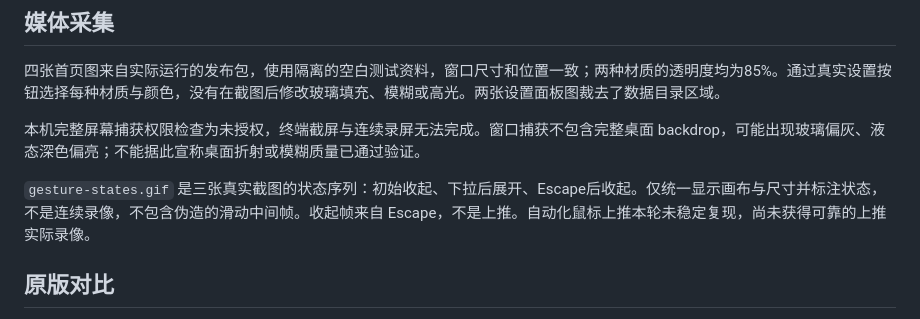
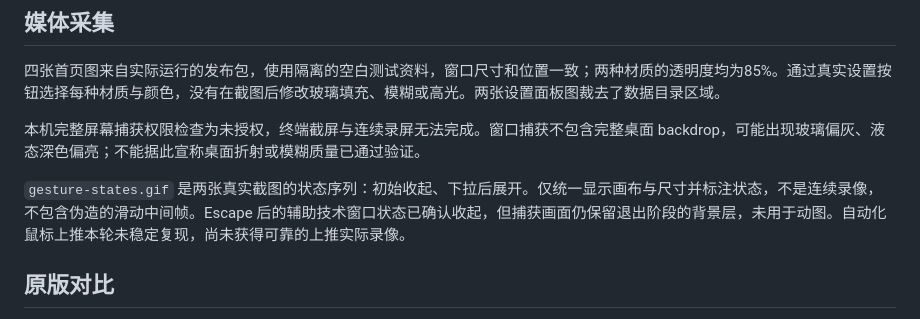
Before and after one commit to YEMIN11238/to-do-panel-glass, a Markdown page: docs/VERIFICATION.md, the part around the change. GitHub-like rendering.

Commit message:
Clarify actual gesture capture scope and omit incomplete collapse frame

```diff
--- a/docs/VERIFICATION.md
+++ b/docs/VERIFICATION.md
@@ -26,7 +26,7 @@
 
 本机完整屏幕捕获权限检查为未授权，终端截屏与连续录屏无法完成。窗口捕获不包含完整桌面 backdrop，可能出现玻璃偏灰、液态深色偏亮；不能据此宣称桌面折射或模糊质量已通过验证。
 
-`gesture-states.gif` 是三张真实截图的状态序列：初始收起、下拉后展开、Escape后收起。仅统一显示画布与尺寸并标注状态，不是连续录像，不包含伪造的滑动中间帧。收起帧来自 Escape，不是上推。自动化鼠标上推本轮未稳定复现，尚未获得可靠的上推实际录像。
+`gesture-states.gif` 是两张真实截图的状态序列：初始收起、下拉后展开。仅统一显示画布与尺寸并标注状态，不是连续录像，不包含伪造的滑动中间帧。Escape 后的辅助技术窗口状态已确认收起，但捕获画面仍保留退出阶段的背景层，未用于动图。自动化鼠标上推本轮未稳定复现，尚未获得可靠的上推实际录像。
 
 ## 原版对比
 
```
Also changed, not shown: README.md (+2 -2 lines), docs/media/gesture-states.gif.
